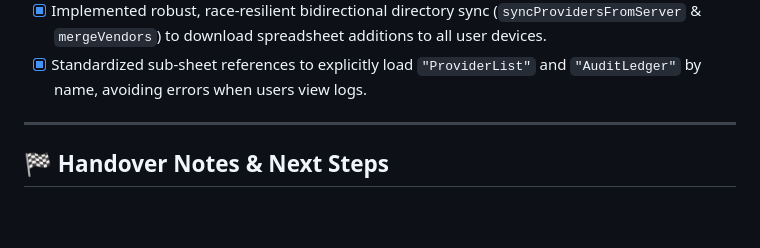
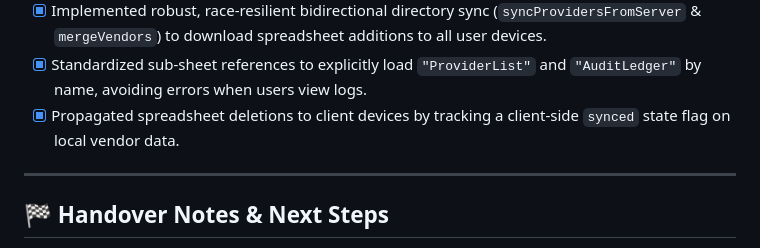
Before and after one commit to gbarrett9705Aragon/HelpFind, a Markdown page: .agents/AGENTS.md, the part around the change. Drawn GitHub-style; blank space fills up the shorter version.

Commit message:
Document deletion propagation in AGENTS.md

```diff
--- a/.agents/AGENTS.md
+++ b/.agents/AGENTS.md
@@ -61,6 +61,7 @@ The app is built as a lightweight, premium, mobile-first Single Page Application
 - [x] Added permanent reaffirmation notices in review forms.
 - [x] Implemented robust, race-resilient bidirectional directory sync (`syncProvidersFromServer` & `mergeVendors`) to download spreadsheet additions to all user devices.
 - [x] Standardized sub-sheet references to explicitly load `"ProviderList"` and `"AuditLedger"` by name, avoiding errors when users view logs.
+- [x] Propagated spreadsheet deletions to client devices by tracking a client-side `synced` state flag on local vendor data.
 
 ---
 
```
